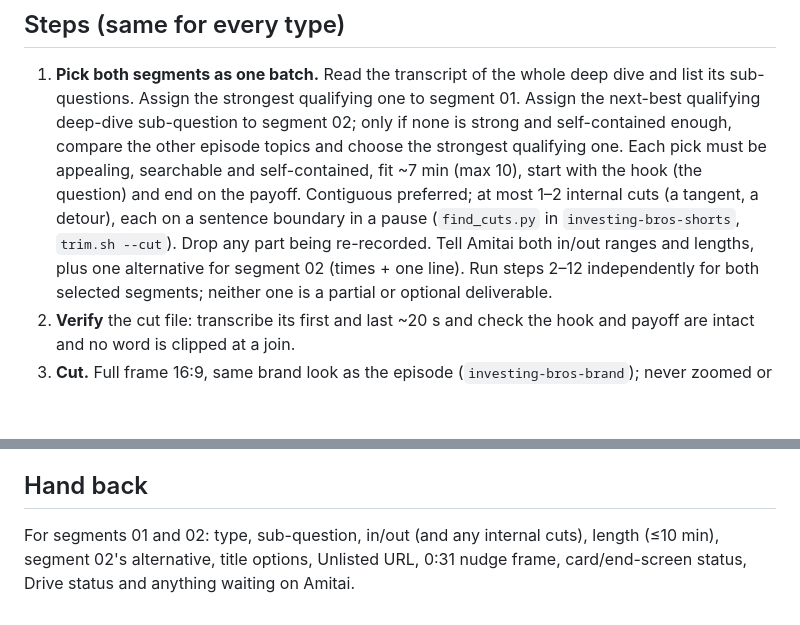
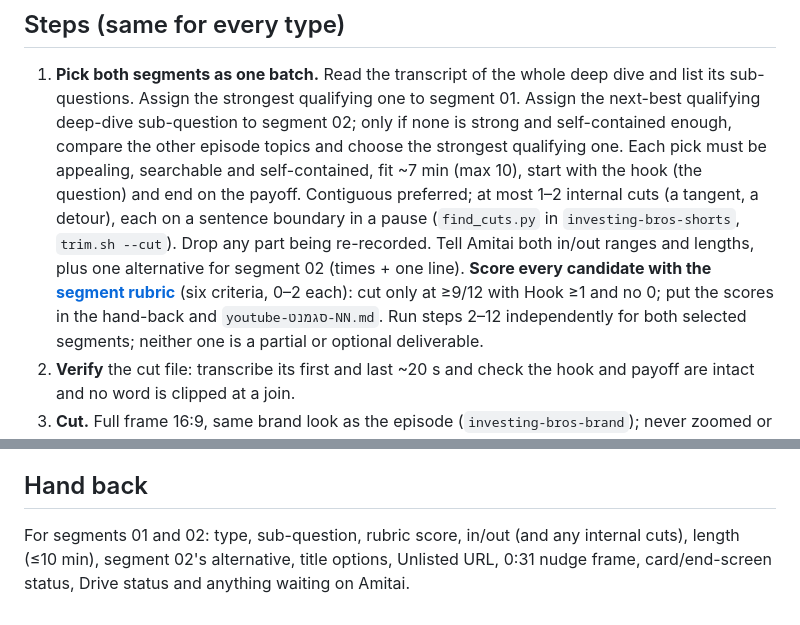
Before and after one commit to EthWiz/investing-bros-skills, a Markdown page: skills/investing-bros-segment-video/SKILL.md, 2 parts joined by grey strips. GitHub-like rendering; blank space fills up the shorter version.

```diff
--- a/skills/investing-bros-segment-video/SKILL.md
+++ b/skills/investing-bros-segment-video/SKILL.md
@@ -40,6 +40,7 @@ The edited episode video (`video/פרק-N-וידאו.mp4`) or its source, the tr
 
 ## Steps (same for every type)
 1. **Pick both segments as one batch.** Read the transcript of the whole deep dive and list its sub-questions. Assign the strongest qualifying one to segment 01. Assign the next-best qualifying deep-dive sub-question to segment 02; only if none is strong and self-contained enough, compare the other episode topics and choose the strongest qualifying one. Each pick must be appealing, searchable and self-contained, fit ~7 min (max 10), start with the hook (the question) and end on the payoff. Contiguous preferred; at most 1–2 internal cuts (a tangent, a detour), each on a sentence boundary in a pause (`find_cuts.py` in `investing-bros-shorts`, `trim.sh --cut`). Drop any part being re-recorded. Tell Amitai both in/out ranges and lengths, plus one alternative for segment 02 (times + one line).
+   **Score every candidate with the [segment rubric](references/segment-rubric.md)** (six criteria, 0–2 each): cut only at ≥9/12 with Hook ≥1 and no 0; put the scores in the hand-back and `youtube-סגמנט-NN.md`.
    Run steps 2–12 independently for both selected segments; neither one is a partial or optional deliverable.
 2. **Verify** the cut file: transcribe its first and last ~20 s and check the hook and payoff are intact and no word is clipped at a join.
 3. **Cut.** Full frame 16:9, same brand look as the episode (`investing-bros-brand`); never zoomed or reframed. No cold open or episode intro/outro; the canonical clip is only for the full episode. A 2–5 s branded title card is fine. Use `trim.sh` (`investing-bros-post-production`); keep the episode loudness.
@@ -73,4 +74,4 @@ The edited episode video (`video/פרק-N-וידאו.mp4`) or its source, the tr
 - Each has the nudge at 0:30–0:35 and is Unlisted/Private on אחים להשקעות before the OK / Public after.
 
 ## Hand back
-For segments 01 and 02: type, sub-question, in/out (and any internal cuts), length (≤10 min), segment 02's alternative, title options, Unlisted URL, 0:31 nudge frame, card/end-screen status, Drive status and anything waiting on Amitai.
+For segments 01 and 02: type, sub-question, rubric score, in/out (and any internal cuts), length (≤10 min), segment 02's alternative, title options, Unlisted URL, 0:31 nudge frame, card/end-screen status, Drive status and anything waiting on Amitai.
```
Also changed, not shown: skills/investing-bros-publish/SKILL.md (+5 -1 lines), 1 other file.
